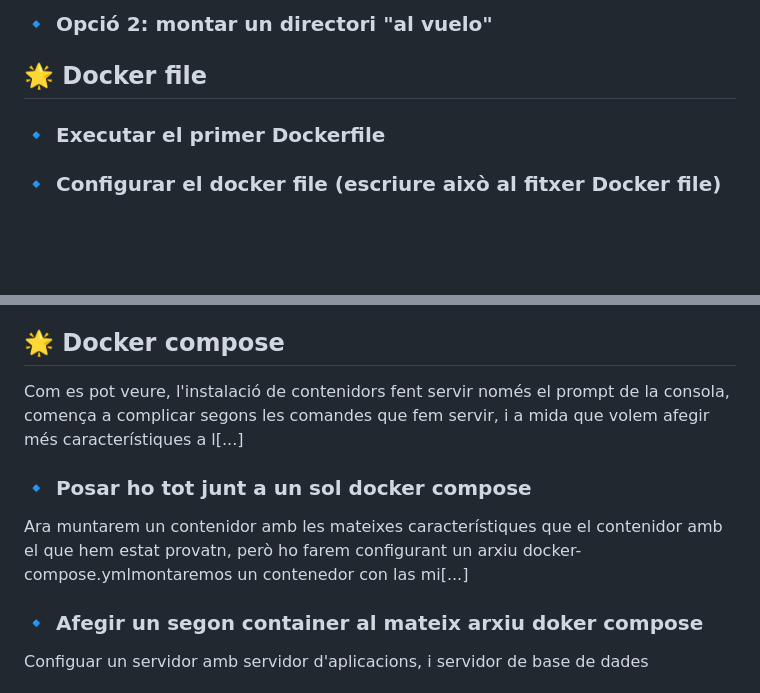
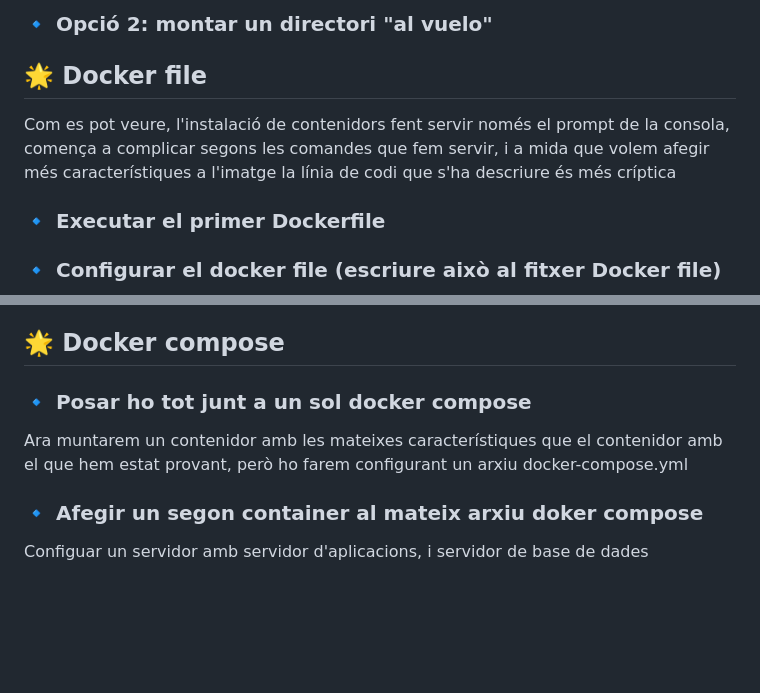
Before and after one commit to vnritb/DAWe-Despl-Docker, a Markdown page: README.md, 2 parts joined by grey strips. Rendered like a GitHub page; blank space fills up the shorter version.

Commit message:
Update README.md for Docker instructions clarity
Clarified Docker installation instructions and improved readability.

```diff
--- a/README.md
+++ b/README.md
@@ -84,6 +84,8 @@ Los bind mount són muntatges de directoris mé semblants als que fa el sistema
 
 ## 🌟 Docker file
 
+Com es pot veure, l'instalació de contenidors fent servir només el prompt de la consola, comença a complicar segons les comandes que fem servir, i a mida que volem afegir més característiques a l'imatge la línia de codi que s'ha descriure és més críptica
+
 ### 🔹 Executar el primer **Dockerfile**
 
 ### 🔹 Configurar el docker file (escriure això al fitxer Docker file)
@@ -124,10 +126,9 @@ Imaginar que per qualsevol moiut, necessitem que el servidor web serveixi per un
    - comandes: docker images, docker container, docker container ls, o list, con --all
 
 ## 🌟 **Docker compose**
-Com es pot veure, l'instalació de contenidors fent servir només el prompt de la consola, comença a complicar segons les comandes que fem servir, i a mida que volem afegir més característiques a l[...]
 
 ### 🔹 Posar ho tot junt a un sol docker compose
-Ara  muntarem un contenidor amb les mateixes característiques que el contenidor amb el que hem estat provatn, però ho farem configurant un arxiu docker-compose.ymlmontaremos un contenedor con las mi[...]
+Ara  muntarem un contenidor amb les mateixes característiques que el contenidor amb el que hem estat provant, però ho farem configurant un arxiu docker-compose.yml
 
 ### 🔹 Afegir un segon container al mateix arxiu doker compose
 Configuar un servidor amb servidor d'aplicacions, i servidor de base de dades
```
